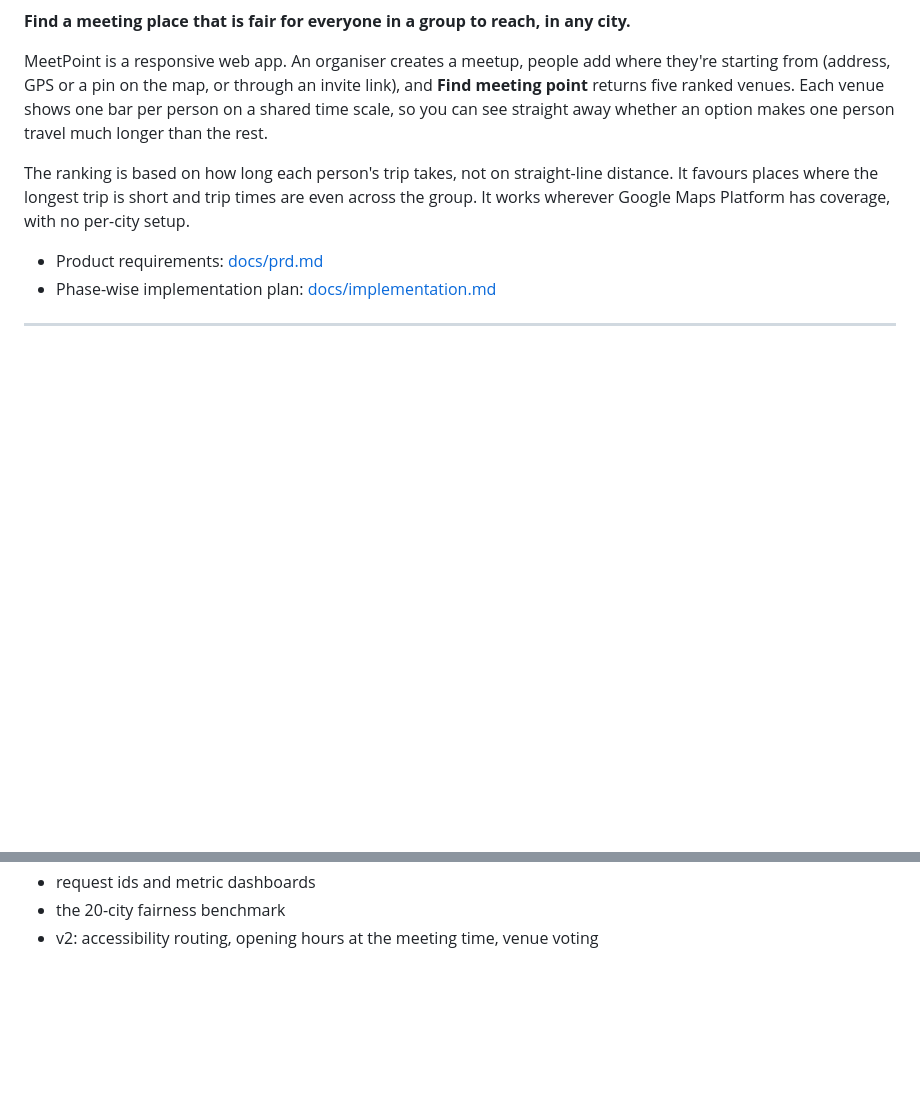
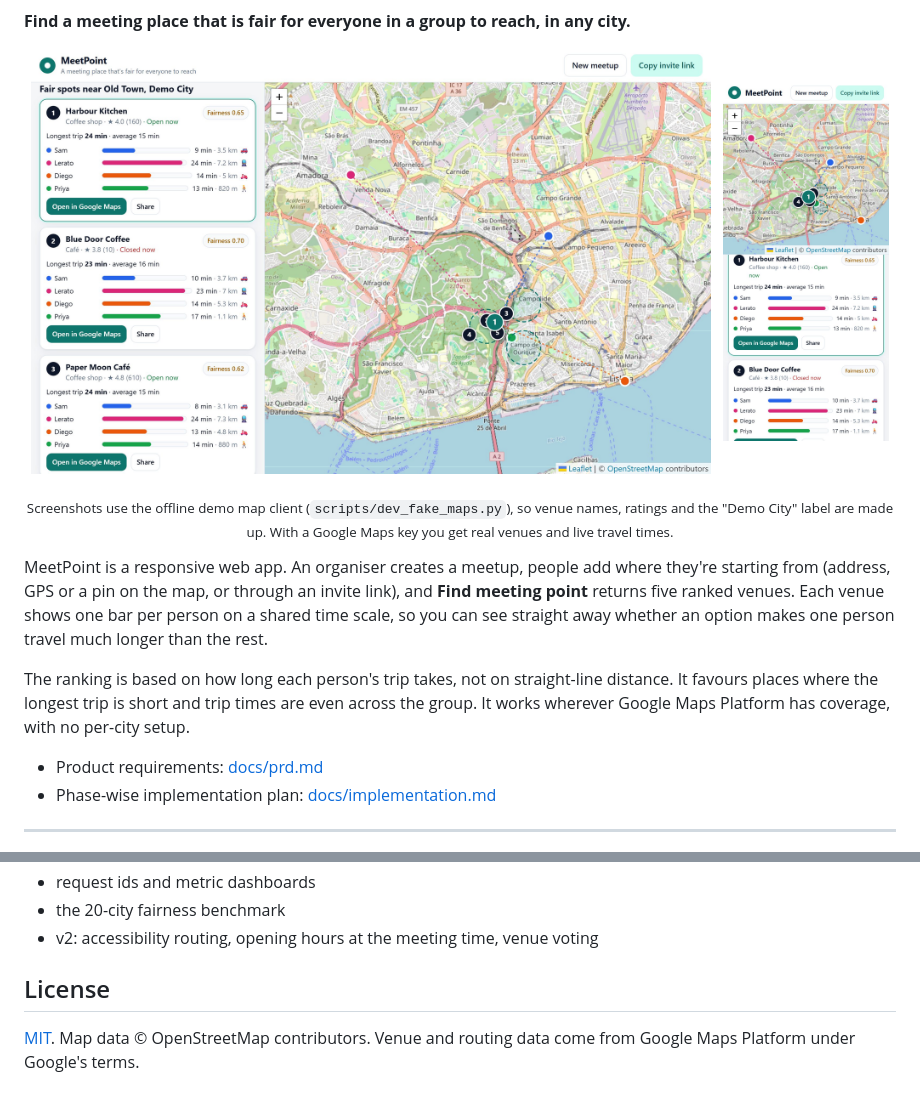
Before and after one commit to jyotiradityabordoloi-cyber/Meetpoint, a Markdown page: README.md, 2 parts joined by grey strips. GitHub-like rendering; pictures changed too: docs/images/screenshot-desktop.jpg (added), docs/images/screenshot-mobile.jpg (added); blank space fills up the shorter version.

```diff
--- a/README.md
+++ b/README.md
@@ -3,4 +10,11 @@
 **Find a meeting place that is fair for everyone in a group to reach, in any city.**
+
+<p align="center">
+  <img src="docs/images/screenshot-desktop.jpg" alt="MeetPoint on desktop: ranked venues with a travel-time bar for each person, and a map showing everyone, the fairest zones and the numbered venues" width="78%">
+  &nbsp;
+  <img src="docs/images/screenshot-mobile.jpg" alt="MeetPoint on a phone: map on top, ranked venues with travel bars below" width="19%">
+</p>
+<p align="center"><sub>Screenshots use the offline demo map client (<code>scripts/dev_fake_maps.py</code>), so venue names, ratings and the "Demo City" label are made up. With a Google Maps key you get real venues and live travel times.</sub></p>
 
 MeetPoint is a responsive web app. An organiser creates a meetup, people add where they're starting from (address, GPS or a pin on the map, or through an invite link), and **Find meeting point** returns five ranked venues. Each venue shows one bar per person on a shared time scale, so you can see straight away whether an option makes one person travel much longer than the rest.
 
@@ -184,3 +198,7 @@ Planned (see [docs/implementation.md](docs/implementation.md), phases 8–10):
 - request ids and metric dashboards
 - the 20-city fairness benchmark
 - v2: accessibility routing, opening hours at the meeting time, venue voting
+
+## License
+
+[MIT](LICENSE). Map data © OpenStreetMap contributors. Venue and routing data come from Google Maps Platform under Google's terms.
```
Also changed, not shown: other parts of README.md (+7 -0 lines), 3 other files.
